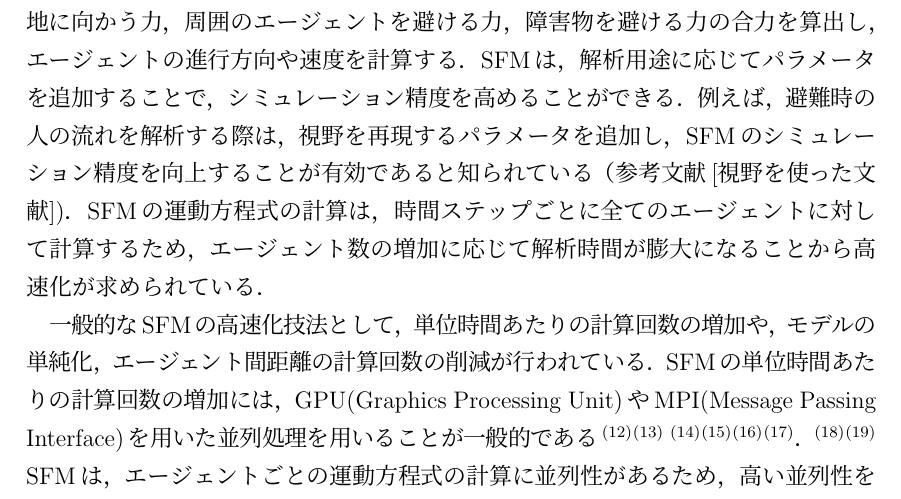
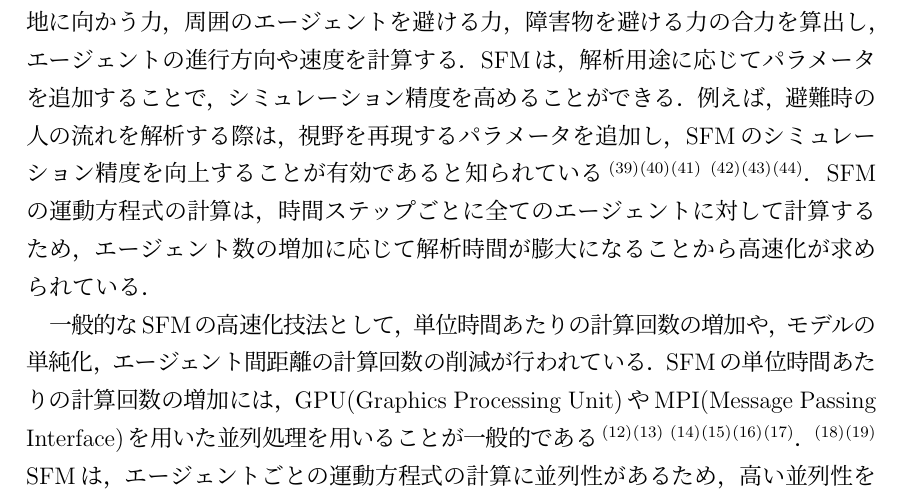
Before and after one commit to payao8810/shuron, a LaTeX document (main.tex, which reads 1_intro.tex): part of page 10 of 74, cut so that both start at the same text. The pictures show the PDF file main.pdf that the author committed with the source.

Commit message:
1章修正

```diff
--- a/1_intro.tex
+++ b/1_intro.tex
@@ -29,7 +29,8 @@ SFMは，解析用途に応じてパラメータを追加することで，シ
 高めることができる．
 例えば，避難時の人の流れを解析する際は，視野を再現するパラメータを追加し，
 SFMのシミュレーション精度を向上することが有効であると知られている
-（参考文献[視野を使った文献])．
+\cite{siya_ex2}\cite{siya_ex3}\cite{siya_ex4}
+\cite{siya_ex5}\cite{siya_ex6}\cite{siya_ex7}．
 SFMの運動方程式の計算は，時間ステップごとに全てのエージェントに対して
 計算するため，エージェント数の増加に応じて解析時間が膨大になることから
 高速化が求められている．
```
Also changed, not shown: main.pdf, 1 other file.
